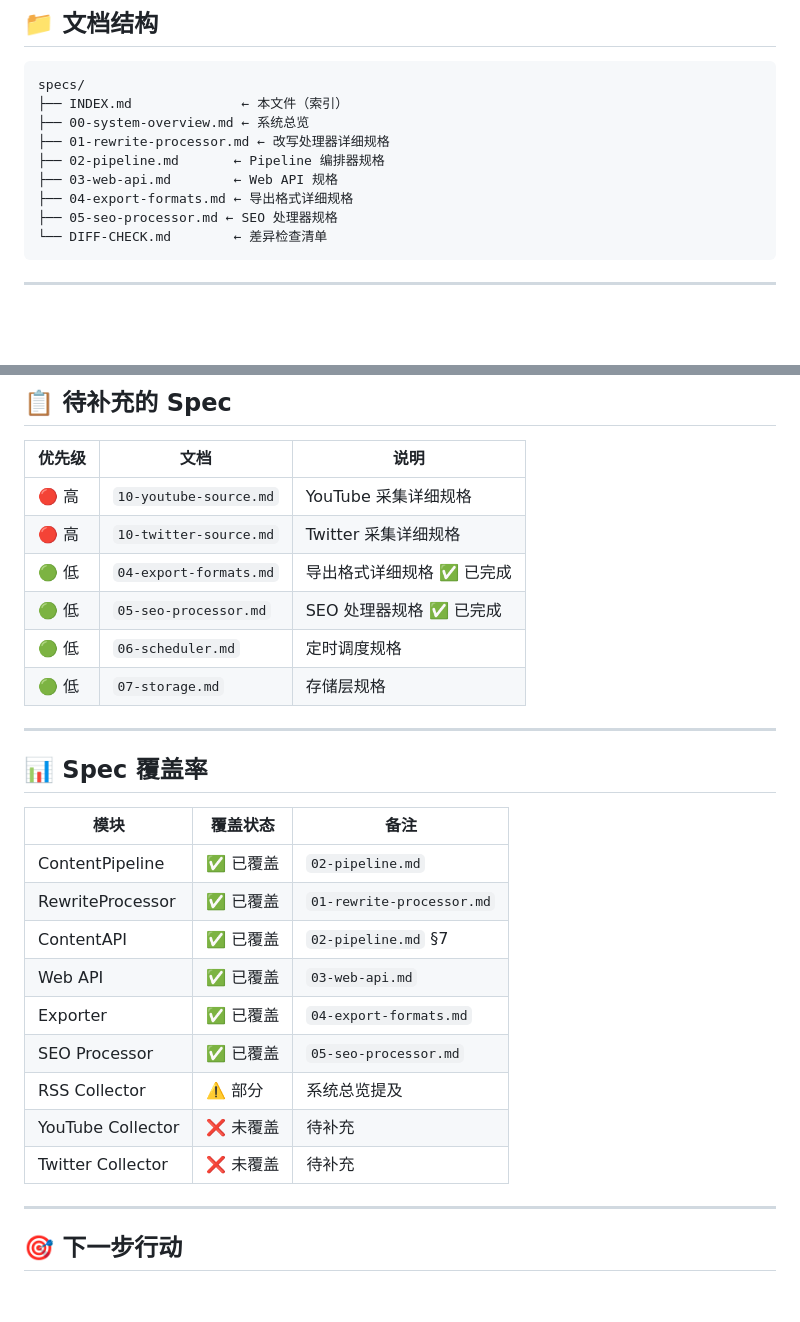
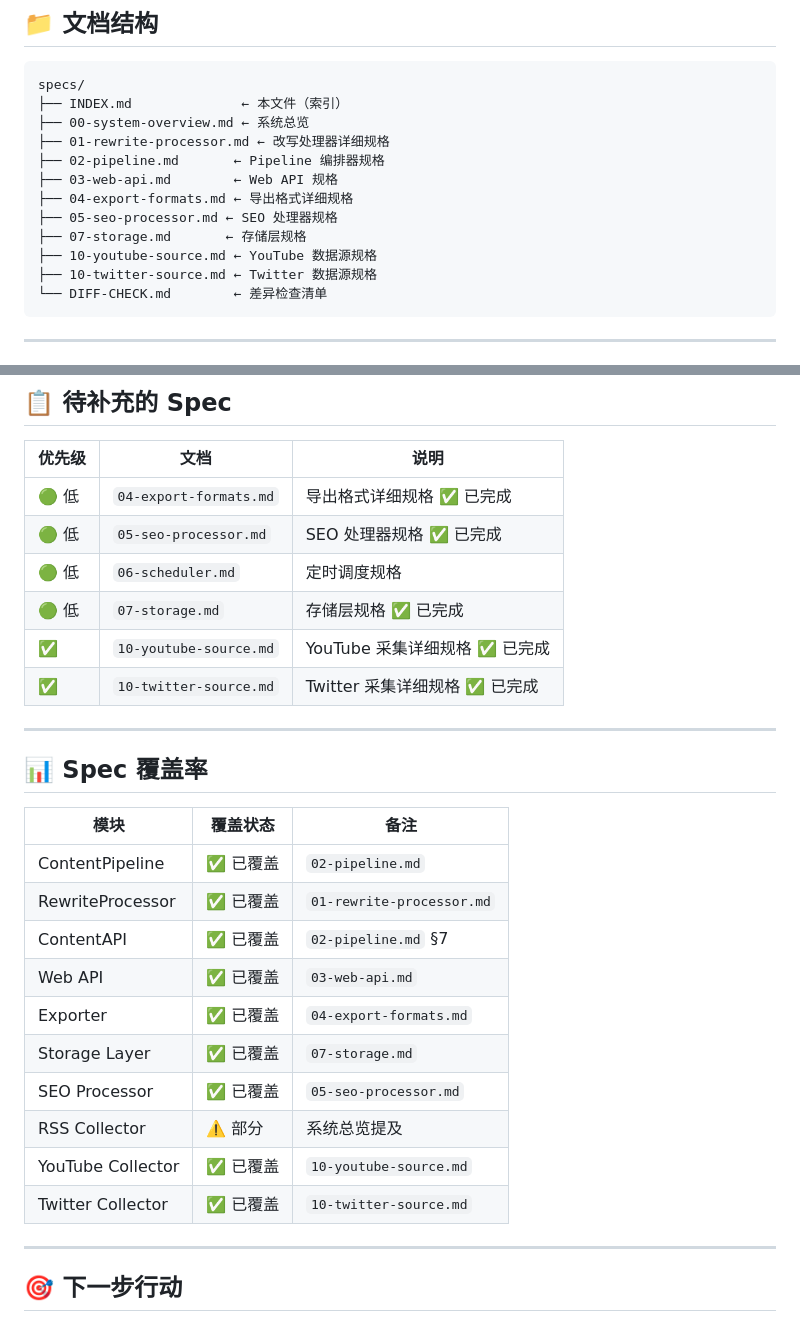
Before and after one commit to Colinchiu007/content-aggregator, a Markdown page: specs/INDEX.md, 2 parts joined by grey strips. GitHub-like rendering; blank space fills up the shorter version.

````diff
--- a/specs/INDEX.md
+++ b/specs/INDEX.md
@@ -15,6 +15,9 @@ specs/
 ├── 03-web-api.md        ← Web API 规格
 ├── 04-export-formats.md ← 导出格式详细规格
 ├── 05-seo-processor.md ← SEO 处理器规格
+├── 07-storage.md       ← 存储层规格
+├── 10-youtube-source.md ← YouTube 数据源规格
+├── 10-twitter-source.md ← Twitter 数据源规格
 └── DIFF-CHECK.md        ← 差异检查清单
 ```
 
@@ -87,12 +90,12 @@ specs/
 
 | 优先级 | 文档 | 说明 |
 |--------|------|------|
-| 🔴 高 | `10-youtube-source.md` | YouTube 采集详细规格 |
-| 🔴 高 | `10-twitter-source.md` | Twitter 采集详细规格 |
 | 🟢 低 | `04-export-formats.md` | 导出格式详细规格 ✅ 已完成 |
 | 🟢 低 | `05-seo-processor.md` | SEO 处理器规格 ✅ 已完成 |
 | 🟢 低 | `06-scheduler.md` | 定时调度规格 |
-| 🟢 低 | `07-storage.md` | 存储层规格 |
+| 🟢 低 | `07-storage.md` | 存储层规格 ✅ 已完成 |
+| ✅ | `10-youtube-source.md` | YouTube 采集详细规格 ✅ 已完成 |
+| ✅ | `10-twitter-source.md` | Twitter 采集详细规格 ✅ 已完成 |
 
 ---
 
@@ -105,10 +108,11 @@ specs/
 | ContentAPI | ✅ 已覆盖 | `02-pipeline.md` §7 |
 | Web API | ✅ 已覆盖 | `03-web-api.md` |
 | Exporter | ✅ 已覆盖 | `04-export-formats.md` |
+| Storage Layer | ✅ 已覆盖 | `07-storage.md` |
 | SEO Processor | ✅ 已覆盖 | `05-seo-processor.md` |
 | RSS Collector | ⚠️ 部分 | 系统总览提及 |
-| YouTube Collector | ❌ 未覆盖 | 待补充 |
-| Twitter Collector | ❌ 未覆盖 | 待补充 |
+| YouTube Collector | ✅ 已覆盖 | `10-youtube-source.md` |
+| Twitter Collector | ✅ 已覆盖 | `10-twitter-source.md` |
 
 ---
 
````
Also changed, not shown: specs/07-storage.md (added, +349 -0 lines), specs/DIFF-CHECK.md (+7 -1 lines).
